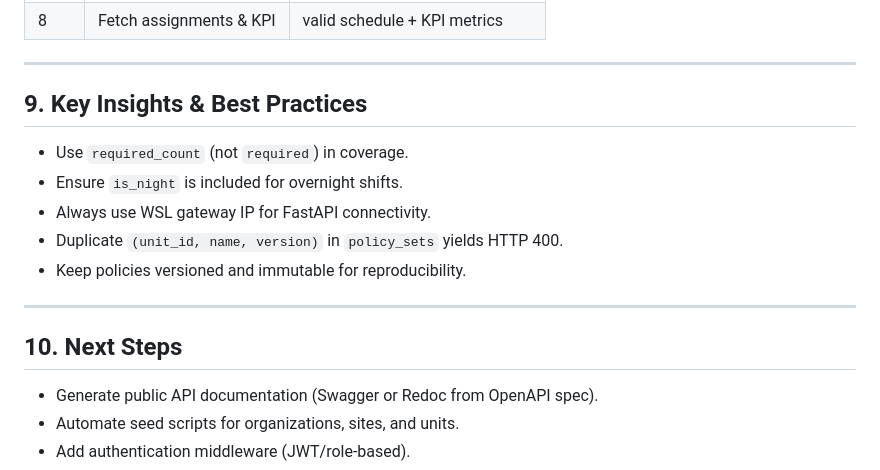
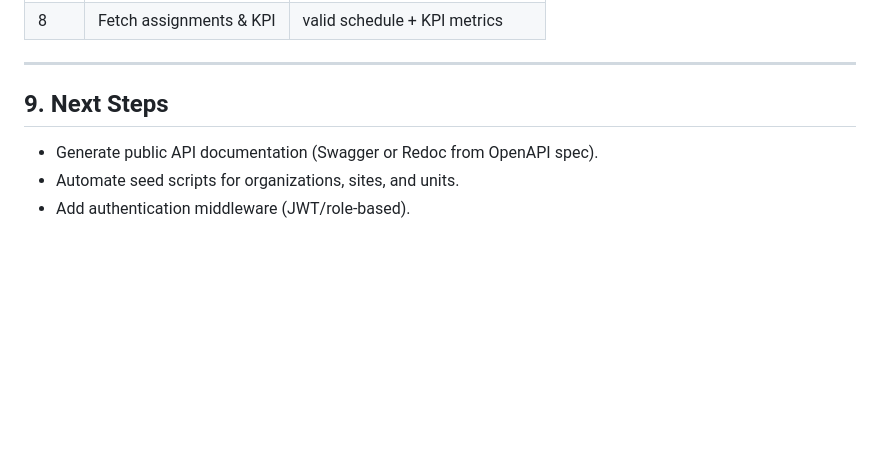
Before and after one commit to WinterJet2021/May-Win-NSP-Project, a Markdown page: backend/README.md, the part around the change. GitHub-like rendering; blank space fills up the shorter version.

Commit message:
Fixed README.md in backend's folder

```diff
--- a/backend/README.md
+++ b/backend/README.md
@@ -231,17 +231,7 @@ The **MayWin Nurse Scheduling Platform (NSP)** backend is a modular, service-ori
 
 ---
 
-## 9. Key Insights & Best Practices
-
-* Use `required_count` (not `required`) in coverage.
-* Ensure `is_night` is included for overnight shifts.
-* Always use WSL gateway IP for FastAPI connectivity.
-* Duplicate `(unit_id, name, version)` in `policy_sets` yields HTTP 400.
-* Keep policies versioned and immutable for reproducibility.
-
----
-
-## 10. Next Steps
+## 9. Next Steps
 
 * Generate public API documentation (Swagger or Redoc from OpenAPI spec).
 * Automate seed scripts for organizations, sites, and units.
```
